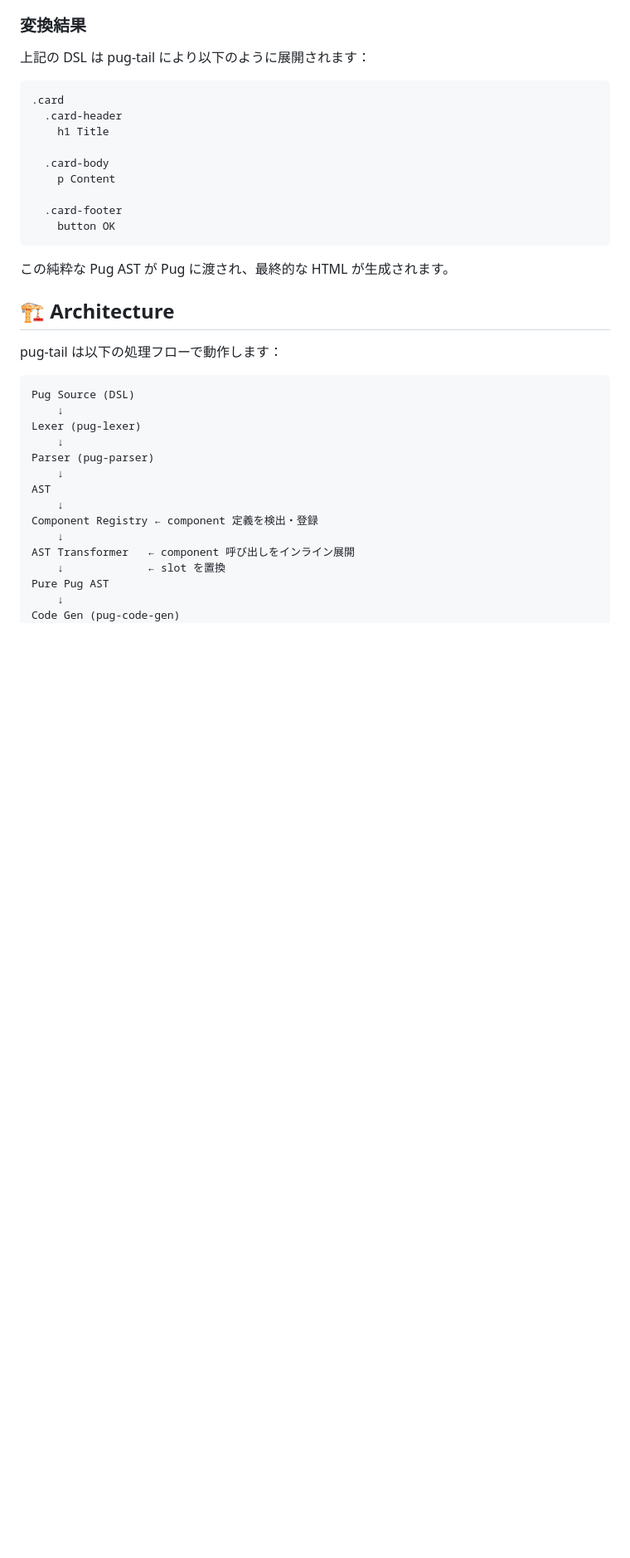
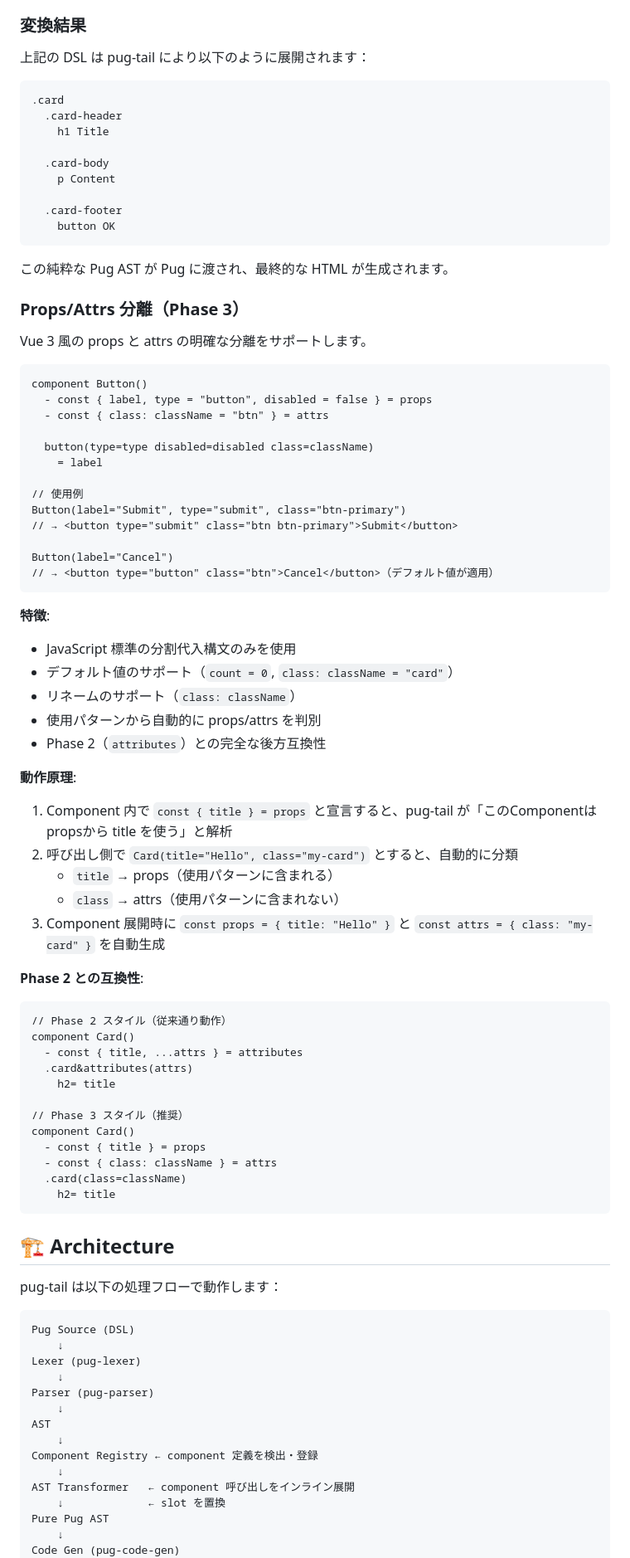
Before and after one commit to megurock/pug-tail, a Markdown page: README.md, the part around one of its changes. Shown at 83% size. Rendered like a GitHub page; blank space fills up the shorter version.

````diff
--- a/README.md
+++ b/README.md
@@ -157,6 +158,56 @@ Card()
 
 この純粋な Pug AST が Pug に渡され、最終的な HTML が生成されます。
 
+### Props/Attrs 分離（Phase 3）
+
+Vue 3 風の props と attrs の明確な分離をサポートします。
+
+```pug
+component Button()
+  - const { label, type = "button", disabled = false } = props
+  - const { class: className = "btn" } = attrs
+
+  button(type=type disabled=disabled class=className)
+    = label
+
+// 使用例
+Button(label="Submit", type="submit", class="btn-primary")
+// → <button type="submit" class="btn btn-primary">Submit</button>
+
+Button(label="Cancel")
+// → <button type="button" class="btn">Cancel</button>（デフォルト値が適用）
+```
+
+**特徴**:
+- JavaScript 標準の分割代入構文のみを使用
+- デフォルト値のサポート（`count = 0`, `class: className = "card"`）
+- リネームのサポート（`class: className`）
+- 使用パターンから自動的に props/attrs を判別
+- Phase 2（`attributes`）との完全な後方互換性
+
+**動作原理**:
+1. Component 内で `const { title } = props` と宣言すると、pug-tail が「このComponentはpropsから title を使う」と解析
+2. 呼び出し側で `Card(title="Hello", class="my-card")` とすると、自動的に分類
+   - `title` → props（使用パターンに含まれる）
+   - `class` → attrs（使用パターンに含まれない）
+3. Component 展開時に `const props = { title: "Hello" }` と `const attrs = { class: "my-card" }` を自動生成
+
+**Phase 2 との互換性**:
+```pug
+// Phase 2 スタイル（従来通り動作）
+component Card()
+  - const { title, ...attrs } = attributes
+  .card&attributes(attrs)
+    h2= title
+
+// Phase 3 スタイル（推奨）
+component Card()
+  - const { title } = props
+  - const { class: className } = attrs
+  .card(class=className)
+    h2= title
+```
+
 ## 🏗️ Architecture
 
 pug-tail は以下の処理フローで動作します：
````
Also changed, not shown: other parts of README.md (+11 -4 lines), PHASE3_IMPLEMENTATION_PLAN.md (+55 -31 lines), ROADMAP.md (+97 -45 lines).
